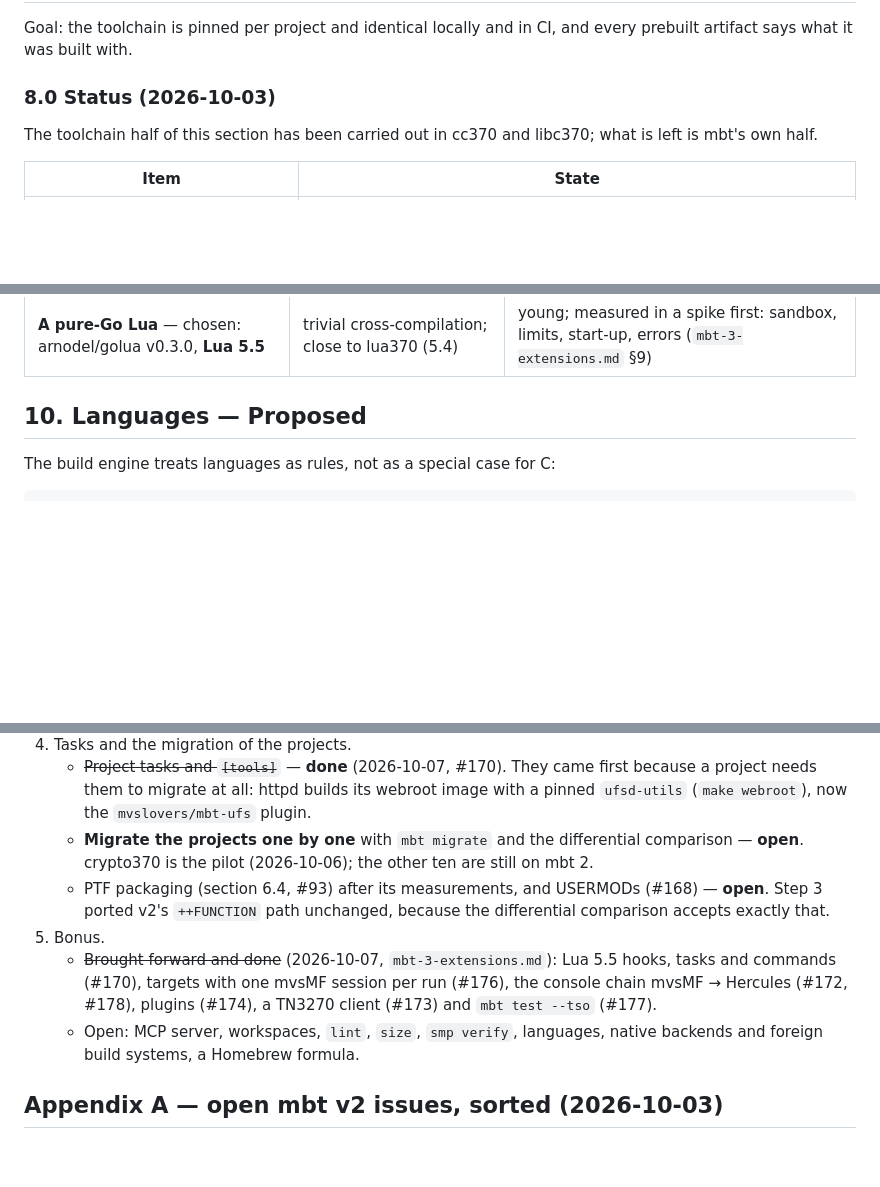
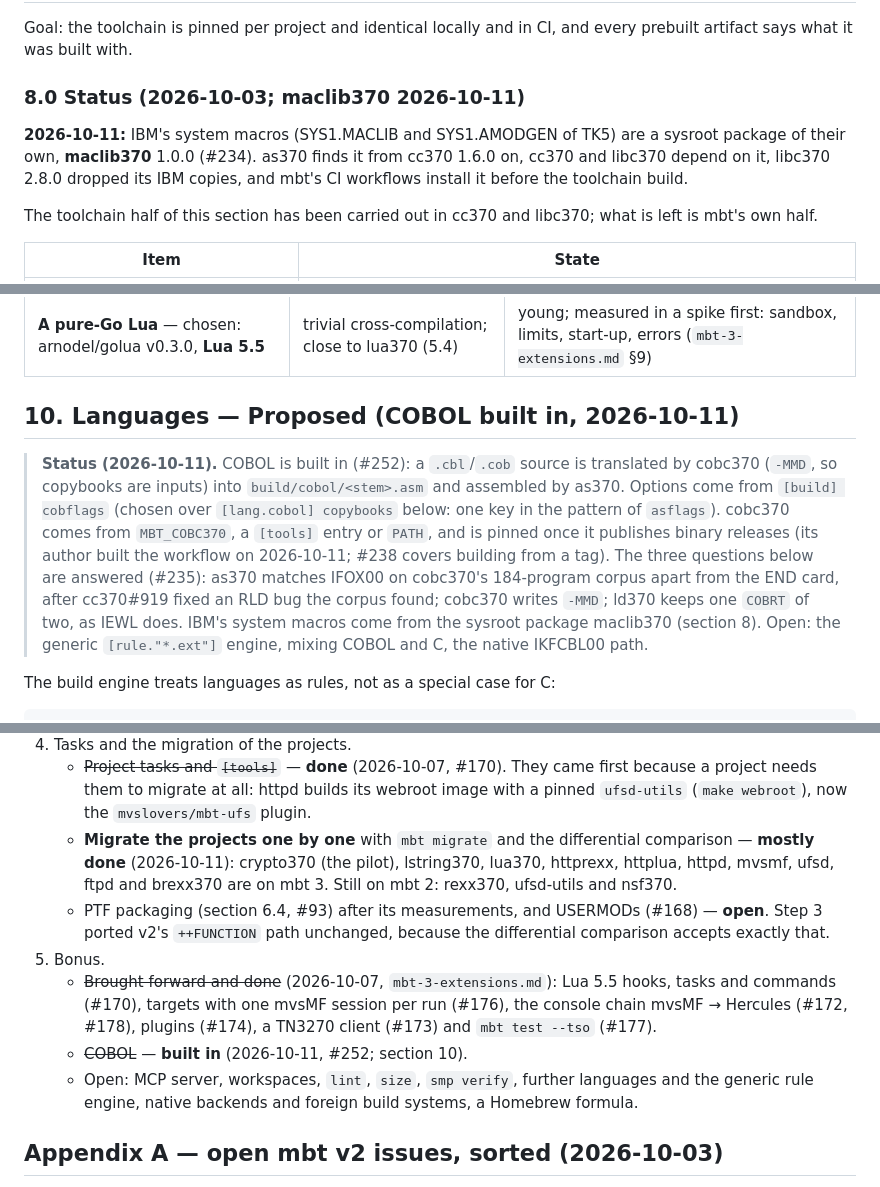
Before and after one commit to mvslovers/mbt, a Markdown page: internals/mbt-3-design.md, 3 parts joined by grey strips. Rendered like a GitHub page; blank space fills up the shorter version.

Commit message:
docs: mbt 3 design -- COBOL built in, maclib370, migration status
Section 10 gets a status note: COBOL is built in (#252), the three open
questions answered by measurement (#235), cobflags chosen over [lang.cobol].
Section 8.0 records maclib370 (#234). Section 18: ten projects are on mbt 3
(rexx370, ufsd-utils and nsf370 remain on mbt 2), COBOL done among the bonus
items.

```diff
--- a/internals/mbt-3-design.md
+++ b/internals/mbt-3-design.md
@@ -591,7 +591,13 @@ target = "mvsdev"
 Goal: the toolchain is pinned per project and identical locally and in CI,
 and every prebuilt artifact says what it was built with.
 
-### 8.0 Status (2026-10-03)
+### 8.0 Status (2026-10-03; maclib370 2026-10-11)
+
+**2026-10-11:** IBM's system macros (SYS1.MACLIB and SYS1.AMODGEN of TK5) are
+a sysroot package of their own, **maclib370** 1.0.0 (#234). as370 finds it
+from cc370 1.6.0 on, cc370 and libc370 depend on it, libc370 2.8.0 dropped its
+IBM copies, and mbt's CI workflows install it before the toolchain build.
+
 
 The toolchain half of this section has been carried out in cc370 and libc370;
 what is left is mbt's own half.
@@ -836,7 +842,21 @@ one model.
 | Lua 5.4 reference implementation via cgo | the same Lua as lua370 | CI needs native runners per platform instead of `GOOS=… go build` |
 | **A pure-Go Lua** — chosen: arnodel/golua v0.3.0, **Lua 5.5** | trivial cross-compilation; close to lua370 (5.4) | young; measured in a spike first: sandbox, limits, start-up, errors (`mbt-3-extensions.md` §9) |
 
-## 10. Languages — **Proposed**
+## 10. Languages — **Proposed** (COBOL built in, 2026-10-11)
+
+> **Status (2026-10-11).** COBOL is built in (#252): a `.cbl`/`.cob` source is
+> translated by cobc370 (`-MMD`, so copybooks are inputs) into
+> `build/cobol/<stem>.asm` and assembled by as370. Options come from
+> `[build] cobflags` (chosen over `[lang.cobol] copybooks` below: one key in
+> the pattern of `asflags`). cobc370 comes from `MBT_COBC370`, a `[tools]`
+> entry or `PATH`, and is pinned once it publishes binary releases (its
+> author built the workflow on 2026-10-11; #238 covers building from a tag).
+> The three questions below are answered (#235): as370 matches IFOX00 on
+> cobc370's 184-program corpus apart from the END card, after cc370#919
+> fixed an RLD bug the corpus found; cobc370 writes `-MMD`; ld370 keeps one
+> `COBRT` of two, as IEWL does. IBM's system macros come from the sysroot
+> package maclib370 (section 8). Open: the generic `[rule."*.ext"]` engine,
+> mixing COBOL and C, the native IKFCBL00 path.
 
 The build engine treats languages as rules, not as a special case for C:
 
@@ -1277,8 +1297,10 @@ on in its project file instead of copying workflow YAML.
      webroot image with a pinned `ufsd-utils` (`make webroot`), now the
      `mvslovers/mbt-ufs` plugin.
    - **Migrate the projects one by one** with `mbt migrate` and the
-     differential comparison — **open**. crypto370 is the pilot (2026-10-06);
-     the other ten are still on mbt 2.
+     differential comparison — **mostly done** (2026-10-11): crypto370 (the
+     pilot), lstring370, lua370, httprexx, httplua, httpd, mvsmf, ufsd, ftpd
+     and brexx370 are on mbt 3. Still on mbt 2: rexx370, ufsd-utils and
+     nsf370.
    - PTF packaging (section 6.4, #93) after its measurements, and USERMODs
      (#168) — **open**. Step 3 ported v2's `++FUNCTION` path unchanged,
      because the differential comparison accepts exactly that.
@@ -1287,8 +1309,10 @@ on in its project file instead of copying workflow YAML.
      5.5 hooks, tasks and commands (#170), targets with one mvsMF session per
      run (#176), the console chain mvsMF → Hercules (#172, #178), plugins
      (#174), a TN3270 client (#173) and `mbt test --tso` (#177).
-   - Open: MCP server, workspaces, `lint`, `size`, `smp verify`, languages,
-     native backends and foreign build systems, a Homebrew formula.
+   - ~~COBOL~~ — **built in** (2026-10-11, #252; section 10).
+   - Open: MCP server, workspaces, `lint`, `size`, `smp verify`, further
+     languages and the generic rule engine, native backends and foreign
+     build systems, a Homebrew formula.
 
 ## Appendix A — open mbt v2 issues, sorted (2026-10-03)
 
```
